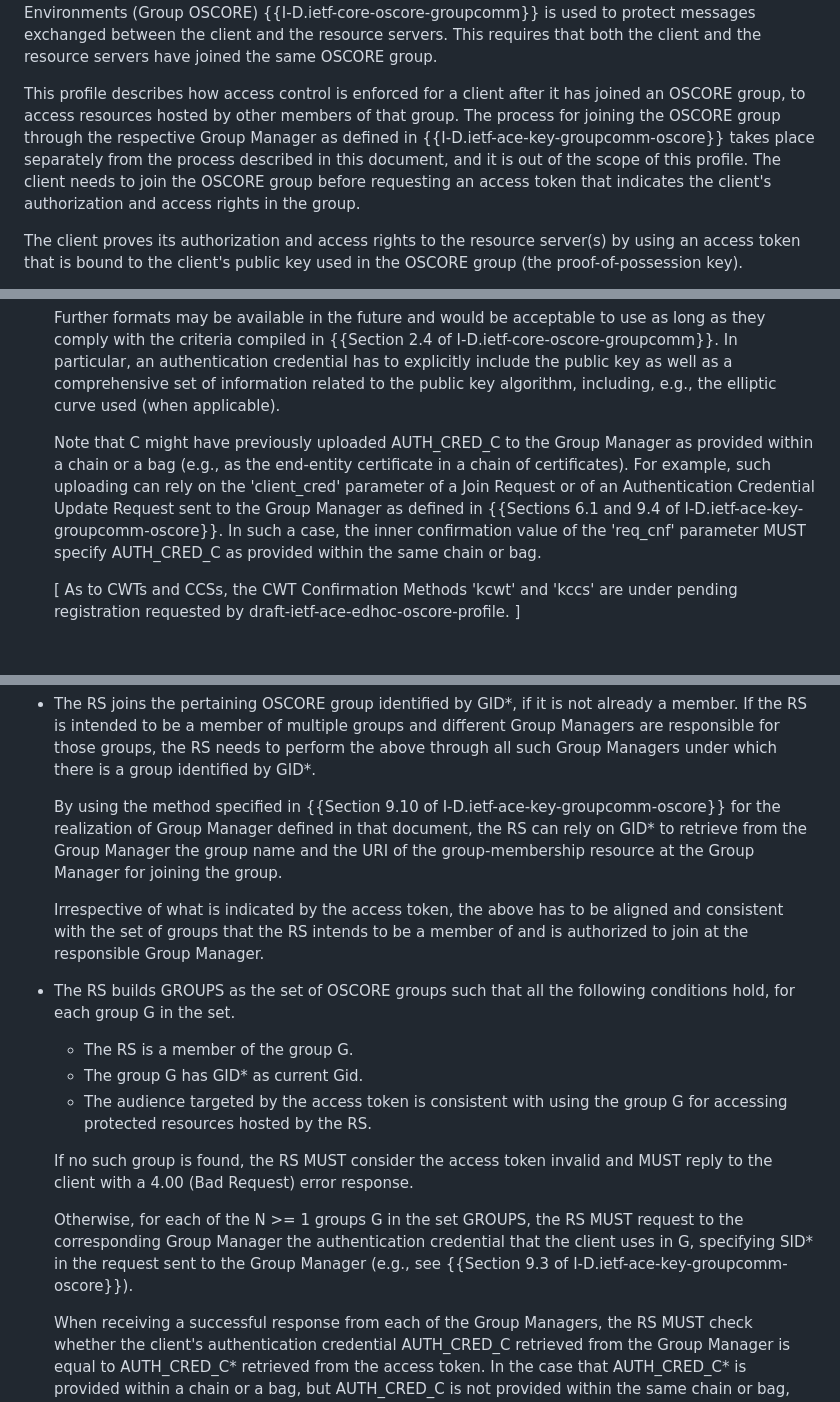
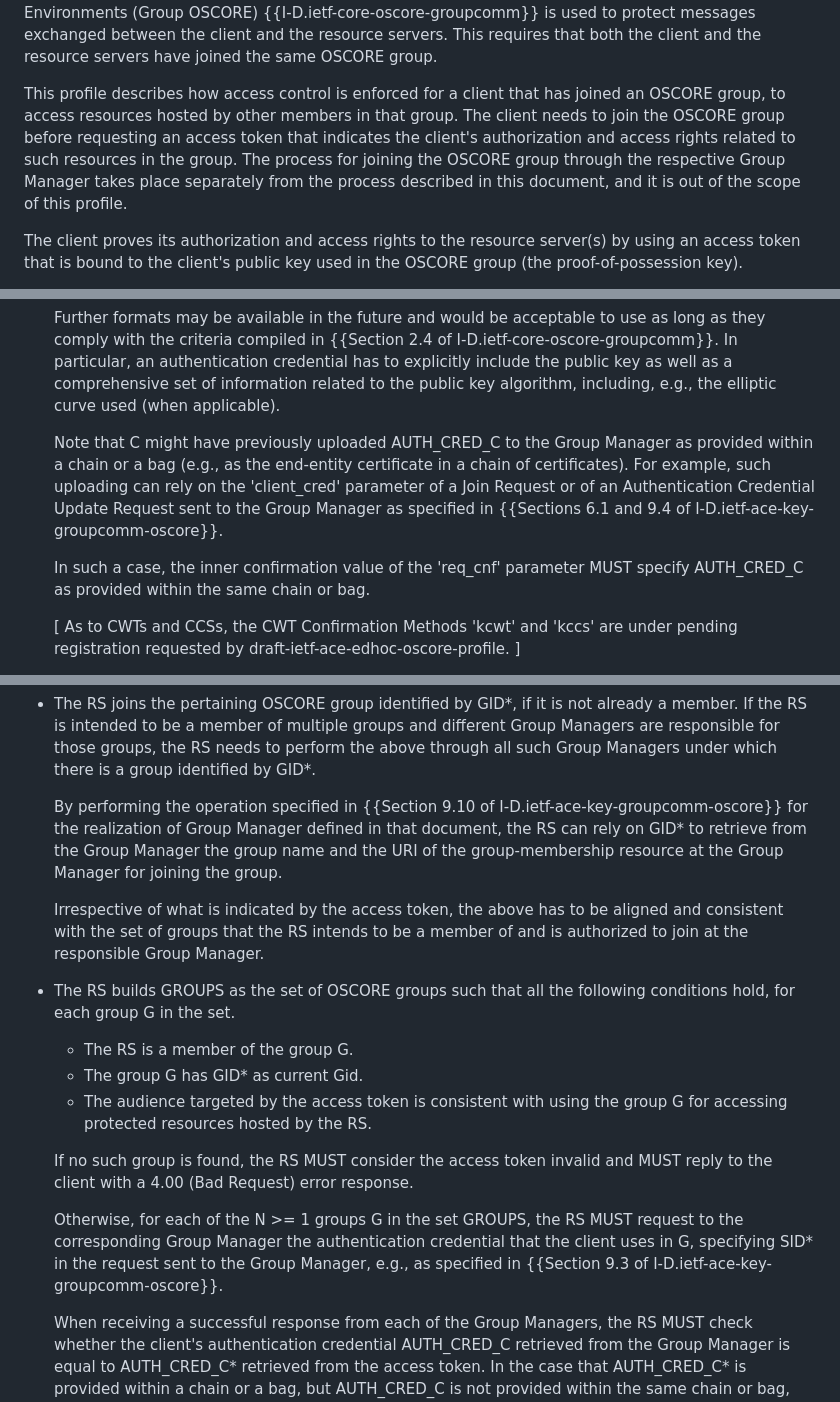
Before and after one commit to ace-wg/ace-group-oscore-profile, a Markdown page: draft-ietf-ace-group-oscore-profile.md, 3 parts joined by grey strips. GitHub-like rendering; blank space fills up the shorter version.

```diff
--- a/draft-ietf-ace-group-oscore-profile.md
+++ b/draft-ietf-ace-group-oscore-profile.md
@@ -182,7 +182,7 @@ The ACE framework delegates to separate profile documents how to secure communic
 
 This document specifies the "coap_group_oscore" profile of the ACE framework, according to which a client uses the Constrained Application Protocol (CoAP) {{RFC7252}}{{I-D.ietf-core-groupcomm-bis}} to communicate with one or multiple resource servers that are members of an application group and share a common set of resources. The security protocol Group Object Security for Constrained RESTful Environments (Group OSCORE) {{I-D.ietf-core-oscore-groupcomm}} is used to protect messages exchanged between the client and the resource servers. This requires that both the client and the resource servers have joined the same OSCORE group.
 
-This profile describes how access control is enforced for a client after it has joined an OSCORE group, to access resources hosted by other members of that group. The process for joining the OSCORE group through the respective Group Manager as defined in {{I-D.ietf-ace-key-groupcomm-oscore}} takes place separately from the process described in this document, and it is out of the scope of this profile. The client needs to join the OSCORE group before requesting an access token that indicates the client's authorization and access rights in the group.
+This profile describes how access control is enforced for a client that has joined an OSCORE group, to access resources hosted by other members in that group. The client needs to join the OSCORE group before requesting an access token that indicates the client's authorization and access rights related to such resources in the group. The process for joining the OSCORE group through the respective Group Manager takes place separately from the process described in this document, and it is out of the scope of this profile.
 
 The client proves its authorization and access rights to the resource server(s) by using an access token that is bound to the client's public key used in the OSCORE group (the proof-of-possession key).
 
@@ -378,7 +380,9 @@ The POST request is formatted as the analogous Client-to-AS request in the OSCOR
 
   Further formats may be available in the future and would be acceptable to use as long as they comply with the criteria compiled in {{Section 2.4 of I-D.ietf-core-oscore-groupcomm}}. In particular, an authentication credential has to explicitly include the public key as well as a comprehensive set of information related to the public key algorithm, including, e.g., the elliptic curve used (when applicable).
 
-  Note that C might have previously uploaded AUTH_CRED_C to the Group Manager as provided within a chain or a bag (e.g., as the end-entity certificate in a chain of certificates). For example, such uploading can rely on the 'client_cred' parameter of a Join Request or of an Authentication Credential Update Request sent to the Group Manager as defined in {{Sections 6.1 and 9.4 of I-D.ietf-ace-key-groupcomm-oscore}}. In such a case, the inner confirmation value of the 'req_cnf' parameter MUST specify AUTH_CRED_C as provided within the same chain or bag.
+  Note that C might have previously uploaded AUTH_CRED_C to the Group Manager as provided within a chain or a bag (e.g., as the end-entity certificate in a chain of certificates). For example, such uploading can rely on the 'client_cred' parameter of a Join Request or of an Authentication Credential Update Request sent to the Group Manager as specified in {{Sections 6.1 and 9.4 of I-D.ietf-ace-key-groupcomm-oscore}}.
+
+  In such a case, the inner confirmation value of the 'req_cnf' parameter MUST specify AUTH_CRED_C as provided within the same chain or bag.
 
   \[ As to CWTs and CCSs, the CWT Confirmation Methods 'kcwt' and 'kccs' are under pending registration requested by draft-ietf-ace-edhoc-oscore-profile. \]
 
@@ -812,7 +816,7 @@ The RS MUST verify the validity of the access token as defined in {{Section 5.10
 
 * The RS joins the pertaining OSCORE group identified by GID\*, if it is not already a member. If the RS is intended to be a member of multiple groups and different Group Managers are responsible for those groups, the RS needs to perform the above through all such Group Managers under which there is a group identified by GID\*.
 
-  By using the method specified in {{Section 9.10 of I-D.ietf-ace-key-groupcomm-oscore}} for the realization of Group Manager defined in that document, the RS can rely on GID\* to retrieve from the Group Manager the group name and the URI of the group-membership resource at the Group Manager for joining the group.
+  By performing the operation specified in {{Section 9.10 of I-D.ietf-ace-key-groupcomm-oscore}} for the realization of Group Manager defined in that document, the RS can rely on GID\* to retrieve from the Group Manager the group name and the URI of the group-membership resource at the Group Manager for joining the group.
 
   Irrespective of what is indicated by the access token, the above has to be aligned and consistent with the set of groups that the RS intends to be a member of and is authorized to join at the responsible Group Manager.
 
@@ -824,7 +828,7 @@ The RS MUST verify the validity of the access token as defined in {{Section 5.10
 
   If no such group is found, the RS MUST consider the access token invalid and MUST reply to the client with a 4.00 (Bad Request) error response.
 
-  Otherwise, for each of the N >= 1 groups G in the set GROUPS, the RS MUST request to the corresponding Group Manager the authentication credential that the client uses in G, specifying SID\* in the request sent to the Group Manager (e.g., see {{Section 9.3 of I-D.ietf-ace-key-groupcomm-oscore}}).
+  Otherwise, for each of the N >= 1 groups G in the set GROUPS, the RS MUST request to the corresponding Group Manager the authentication credential that the client uses in G, specifying SID\* in the request sent to the Group Manager, e.g., as specified in {{Section 9.3 of I-D.ietf-ace-key-groupcomm-oscore}}.
 
   When receiving a successful response from each of the Group Managers, the RS MUST check whether the client's authentication credential AUTH_CRED_C retrieved from the Group Manager is equal to AUTH_CRED_C\* retrieved from the access token. In the case that AUTH_CRED_C\* is provided within a chain or a bag, but AUTH_CRED_C is not provided within the same chain or bag, then the RS MUST NOT determine AUTH_CRED_C\* and AUTH_CRED_C to be equal.
 
```
Also changed, not shown: other parts of draft-ietf-ace-group-oscore-profile.md (+16 -12 lines).
